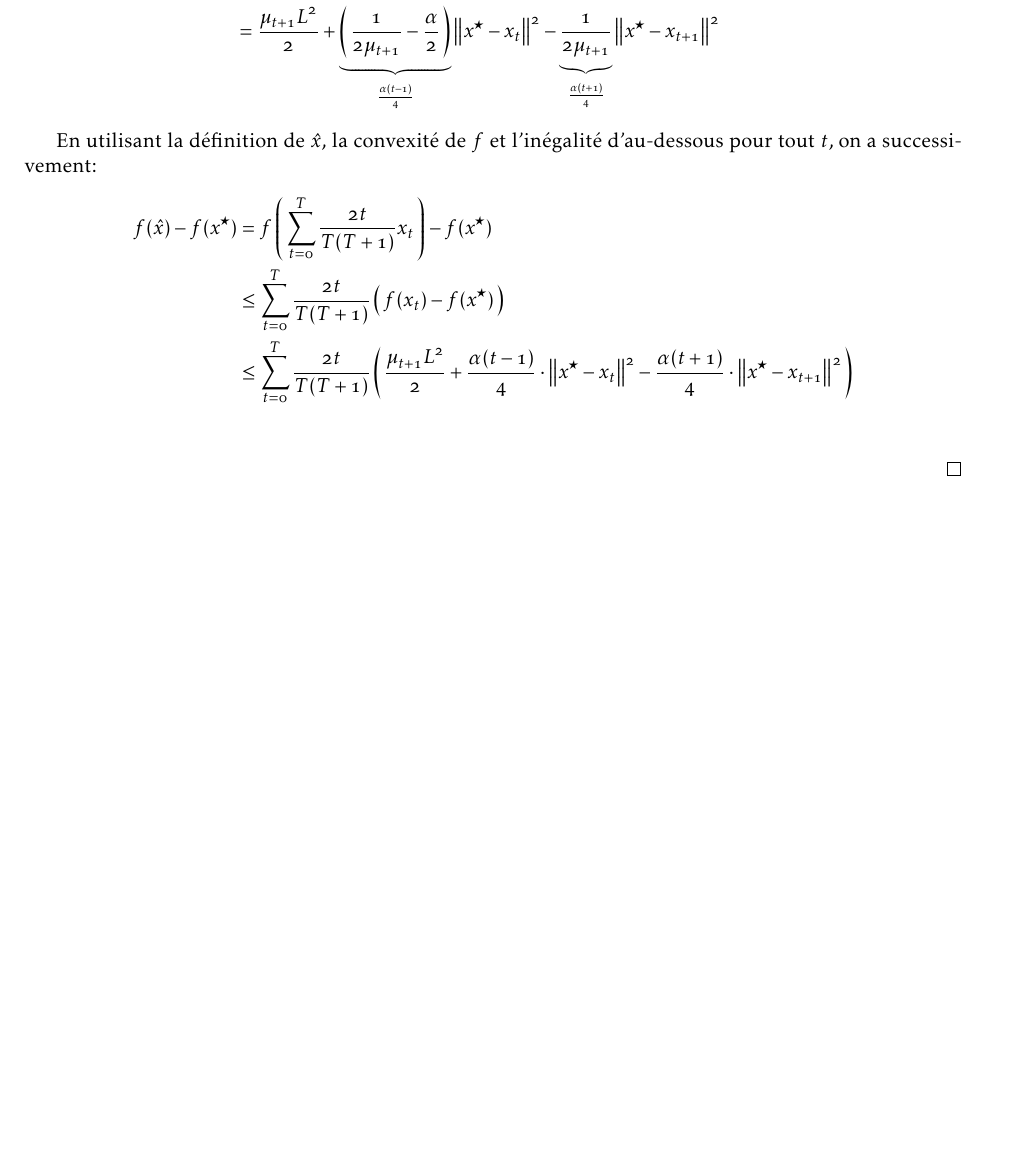
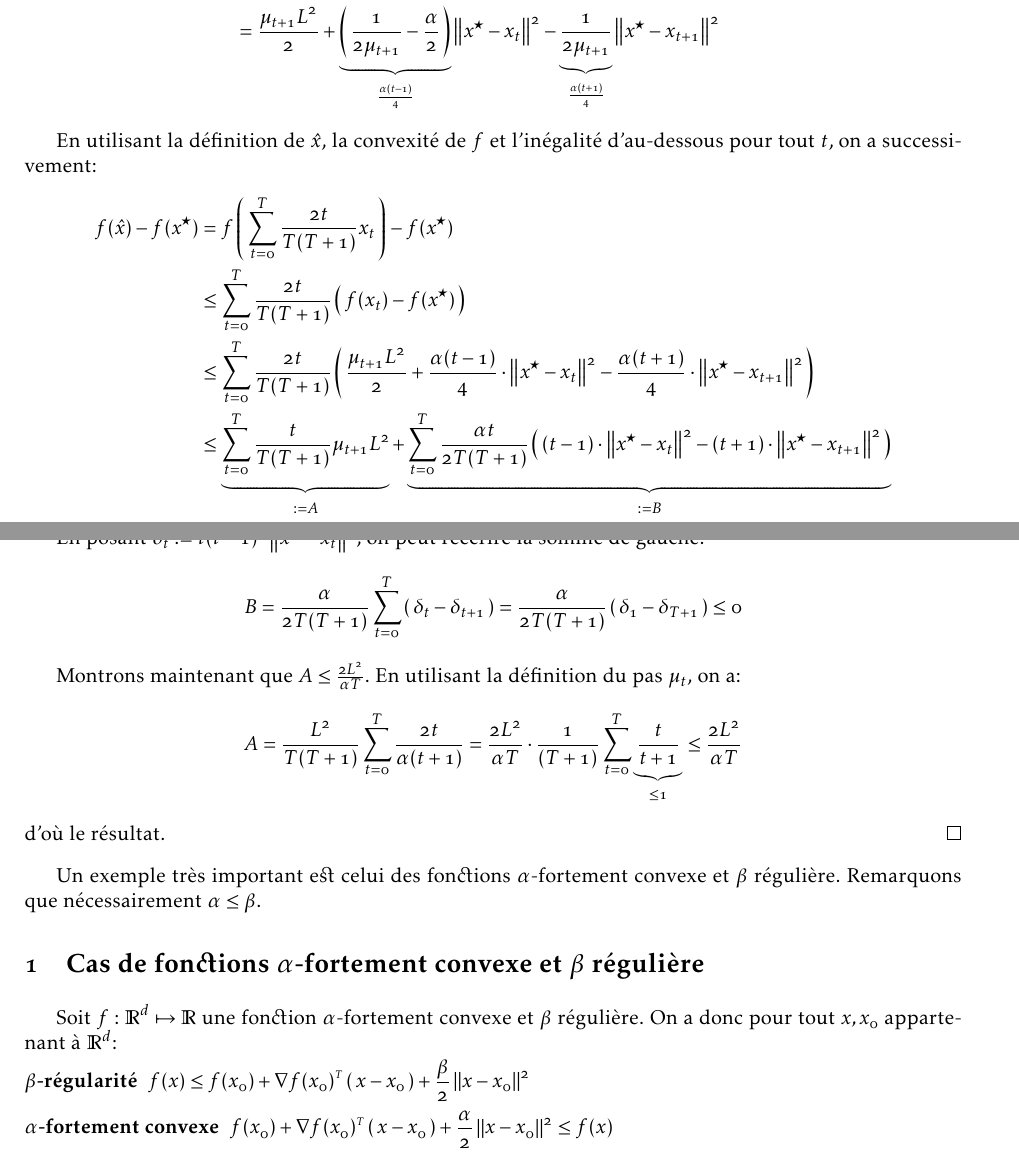
Before and after one commit to ncloarec/opti_notes, a LaTeX document (main.tex, which reads body/solutions.tex): part of the page before the commit and two parts of pages 1 and 2 of 2 after it, the two joined at a grey line, cut so that both start at the same text, the shorter picture padded with empty space. Compiled offline with pdfLaTeX.

Commit message:
start writting page 5

```diff
--- a/body/solutions.tex
+++ b/body/solutions.tex
@@ -35,8 +35,35 @@ En utilisant la définition de $\xhat$, la convexité de $f$ et l'inégalité d'
   f(\xhat)-f(\xopt) &= f\prt{\sum_{t=0}^T \frac{2t}{T(T+1)} x_t}-f(\xopt)\\
   &\leq  \sum_{t=0}^T \frac{2t}{T(T+1)} \prt{f(x_t)-f(\xopt)}\\
   &\leq  \sum_{t=0}^T \frac{2t}{T(T+1)} \prt{\frac{\step L^2}{2}+\frac{\alpha (t-1)}{4} \cdot \norme{\xopt-x_t}^2-\frac{\alpha (t+1)}{4} \cdot  \norme{\xopt-x_{t+1}}^2}\\
+  &\leq  \underbrace{\sum_{t=0}^T \frac{t}{T(T+1)} \step L^2}_{:=A}+\underbrace{\sum_{t=0}^T \frac{\alpha t}{2T(T+1)}  \prt{(t-1) \cdot \norme{\xopt-x_t}^2-(t+1) \cdot  \norme{\xopt-x_{t+1}}^2}}_{:=B}\\
 \end{align*}
 
+En posant $\delta_t := t(t-1) \cdot \norme{\xopt-x_t}^2$, on peut réécrire la somme
+ de gauche:
+\begin{equation*}
+B= \frac{\alpha}{2T(T+1)} \sum_{t=0}^T \prt{\delta_t-\delta_{t+1}}
+=\frac{\alpha}{2T(T+1)} \prt{\delta_1-\delta_{T+1}}
+\leq 0
+\end{equation*}
 
+Montrons maintenant que $A \leq \frac{2 L^2}{\alpha T}$. En utilisant la définition
+ du pas $\mu_t$, on a:
+ \begin{equation*}
+   A= \frac{L^2}{T(T+1)} \sum_{t=0}^T \frac{2t}{\alpha (t+1)}
+   = \frac{2L^2}{\alpha T} \cdot  \frac{1}{(T+1)}\sum_{t=0}^T \underbrace{\frac{t}{t+1}}_{\leq 1} \leq \frac{2L^2}{\alpha T}
+ \end{equation*}
+d'où le résultat.
+\end{proof}
 
-\end{proof}
+Un exemple très important est celui des fonctions $\alpha$-fortement convexe et
+ $\beta$ régulière. Remarquons que nécessairement $\alpha \leq \beta$.
+
+ \section{Cas de fonctions $\alpha$-fortement convexe et
+  $\beta$ régulière}
+
+  Soit $f: \R^d \mapsto \R$ une fonction $\alpha$-fortement convexe et
+   $\beta$ régulière. On a donc pour tout $x, x_0$ appartenant à $\R^d$:
+   \begin{description}
+     \item[$\beta$-régularité] $\displaystyle f(x) \leq f(x_0)+ \transpose{\grad f(x_0)}\prt{x-x_0}+ \frac{\beta}{2}\norme{x-x_0}^2$
+     \item[$\alpha$-fortement convexe] $\displaystyle f(x_0)+ \transpose{\grad f(x_0)}\prt{x-x_0}+ \frac{\alpha}{2}\norme{x-x_0}^2 \leq  f(x) $
+   \end{description}
```
Also changed, not shown: main.pdf.
